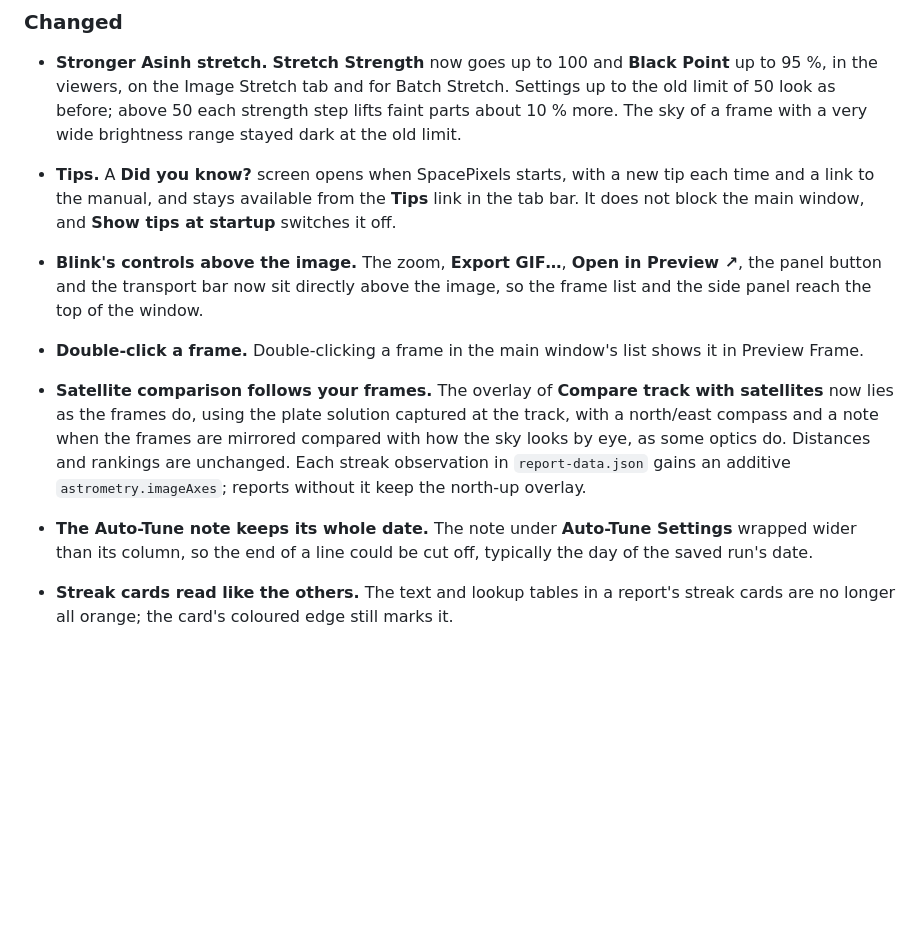
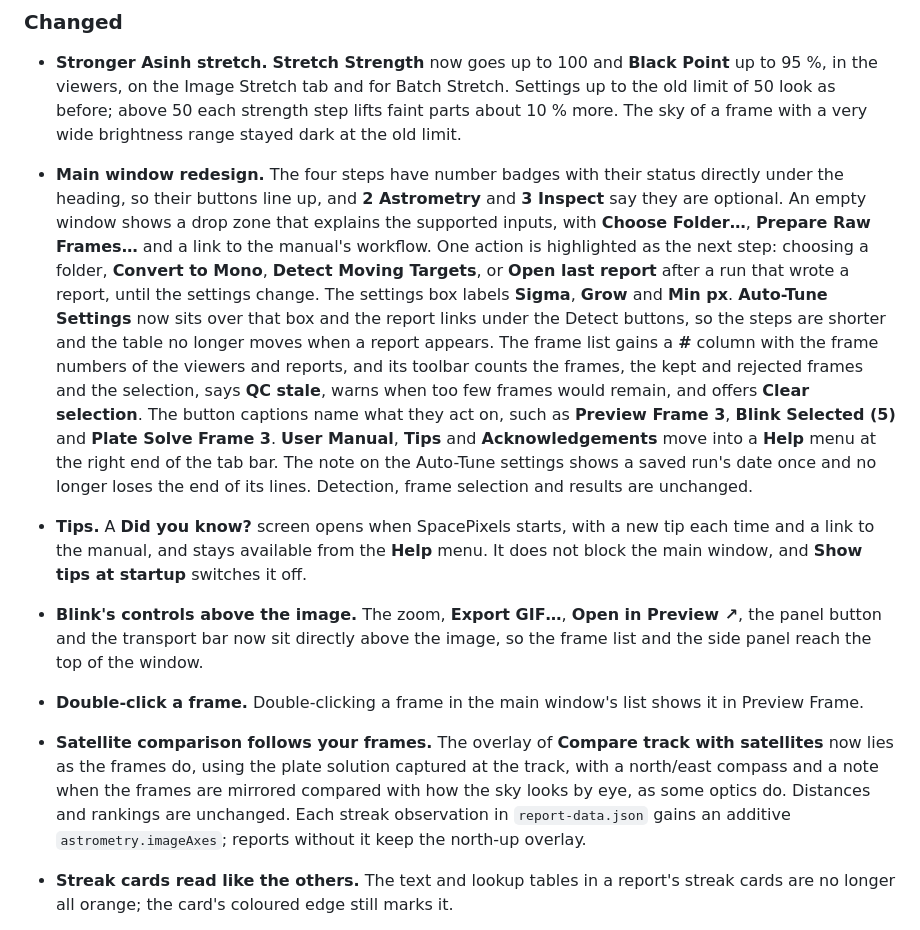
Before and after one commit to ppissias/SpacePixels, a Markdown page: RELEASE_NOTES.md, the part around the change. GitHub-like rendering; blank space fills up the shorter version.

```diff
--- a/RELEASE_NOTES.md
+++ b/RELEASE_NOTES.md
@@ -59,11 +59,11 @@
 ### Changed
 
 - **Stronger Asinh stretch.** **Stretch Strength** now goes up to 100 and **Black Point** up to 95 %, in the viewers, on the Image Stretch tab and for Batch Stretch. Settings up to the old limit of 50 look as before; above 50 each strength step lifts faint parts about 10 % more. The sky of a frame with a very wide brightness range stayed dark at the old limit.
-- **Tips.** A **Did you know?** screen opens when SpacePixels starts, with a new tip each time and a link to the manual, and stays available from the **Tips** link in the tab bar. It does not block the main window, and **Show tips at startup** switches it off.
+- **Main window redesign.** The four steps have number badges with their status directly under the heading, so their buttons line up, and **2 Astrometry** and **3 Inspect** say they are optional. An empty window shows a drop zone that explains the supported inputs, with **Choose Folder…**, **Prepare Raw Frames…** and a link to the manual's workflow. One action is highlighted as the next step: choosing a folder, **Convert to Mono**, **Detect Moving Targets**, or **Open last report** after a run that wrote a report, until the settings change. The settings box labels **Sigma**, **Grow** and **Min px**. **Auto-Tune Settings** now sits over that box and the report links under the Detect buttons, so the steps are shorter and the table no longer moves when a report appears. The frame list gains a **#** column with the frame numbers of the viewers and reports, and its toolbar counts the frames, the kept and rejected frames and the selection, says **QC stale**, warns when too few frames would remain, and offers **Clear selection**. The button captions name what they act on, such as **Preview Frame 3**, **Blink Selected (5)** and **Plate Solve Frame 3**. **User Manual**, **Tips** and **Acknowledgements** move into a **Help** menu at the right end of the tab bar. The note on the Auto-Tune settings shows a saved run's date once and no longer loses the end of its lines. Detection, frame selection and results are unchanged.
+- **Tips.** A **Did you know?** screen opens when SpacePixels starts, with a new tip each time and a link to the manual, and stays available from the **Help** menu. It does not block the main window, and **Show tips at startup** switches it off.
 - **Blink's controls above the image.** The zoom, **Export GIF…**, **Open in Preview ↗**, the panel button and the transport bar now sit directly above the image, so the frame list and the side panel reach the top of the window.
 - **Double-click a frame.** Double-clicking a frame in the main window's list shows it in Preview Frame.
 - **Satellite comparison follows your frames.** The overlay of **Compare track with satellites** now lies as the frames do, using the plate solution captured at the track, with a north/east compass and a note when the frames are mirrored compared with how the sky looks by eye, as some optics do. Distances and rankings are unchanged. Each streak observation in `report-data.json` gains an additive `astrometry.imageAxes`; reports without it keep the north-up overlay.
-- **The Auto-Tune note keeps its whole date.** The note under **Auto-Tune Settings** wrapped wider than its column, so the end of a line could be cut off, typically the day of the saved run's date.
 - **Streak cards read like the others.** The text and lookup tables in a report's streak cards are no longer all orange; the card's coloured edge still marks it.
 - **Report styles and scripts in their own files.** Each report folder now has `report.css` and `report.js` beside `detection_report.html`, which keeps the report's data. Iterative result pages get their own `report.css`. Copy the whole folder to keep a report complete, as was already needed for its pictures.
 - **Quality control keeps the table's columns in place.** The quality columns are filled where they are instead of moving beside the file name, and **Run quality control** and **Quality details…** now sit above the frame list, on its left. **Quality details…** shows the verdict, the session's counts and each measurement beside its limit, with **Copy details** for the text; it is also on the table's right-click menu once a frame has a result.
```
Also changed, not shown: HIGH_LEVEL_DESIGN.md (+4 -2 lines), MANUAL.md (+16 -14 lines), docs/images/manual/ui-imported.png, docs/images/manual/ui-quality.png, docs/images/manual/ui-start.png, docs/images/manual/ui-stretch.png.
